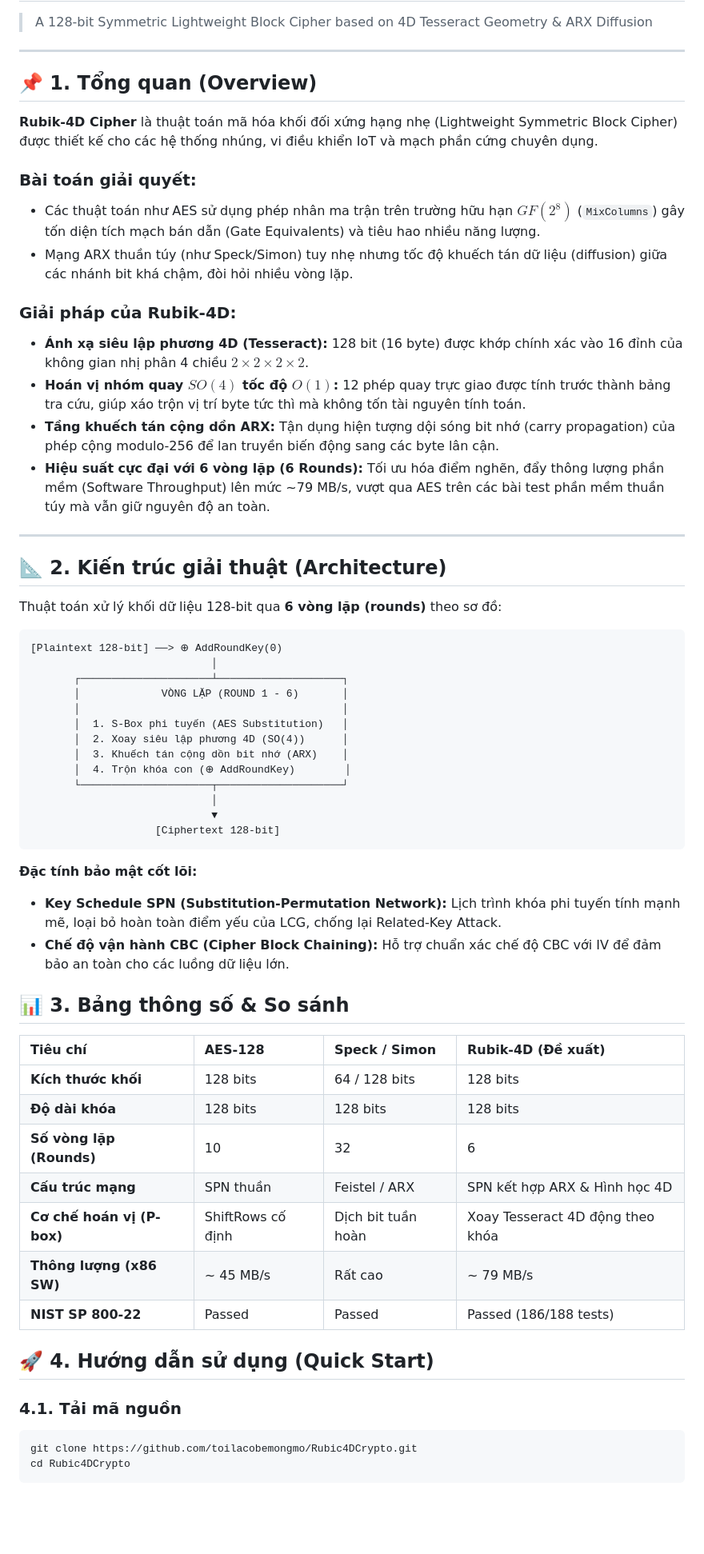
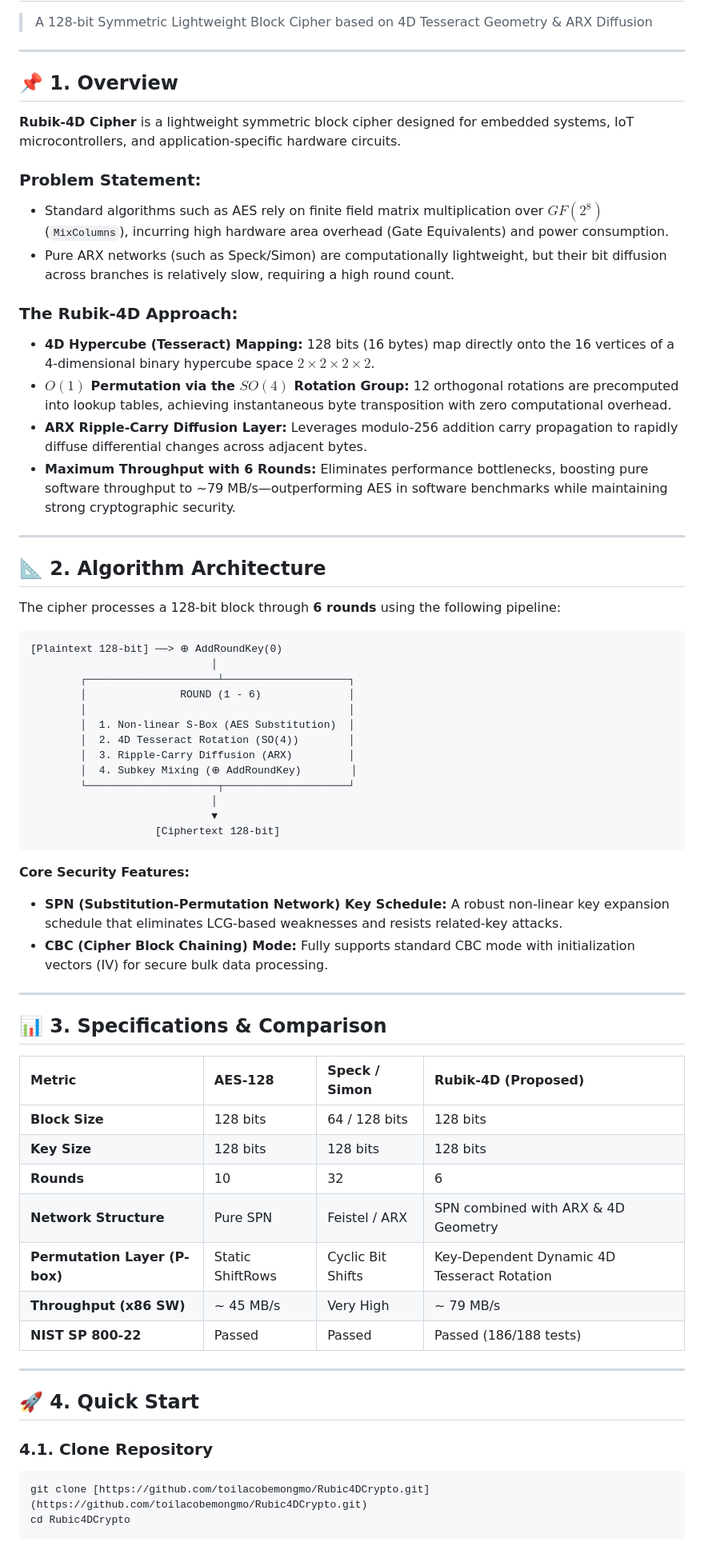
Before and after one commit to toilacobemongmo/Rubic4DCrypto, a Markdown page: README.md, the part around one of its changes. Shown at 80% size. GitHub-like rendering; blank space fills up the shorter version.

Commit message:
Translate README sections from Vietnamese to English

````diff
--- a/README.md
+++ b/README.md
@@ -3,63 +3,67 @@
 
 ---
 
-## 📌 1. Tổng quan (Overview)
+## 📌 1. Overview
 
-**Rubik-4D Cipher** là thuật toán mã hóa khối đối xứng hạng nhẹ (Lightweight Symmetric Block Cipher) được thiết kế cho các hệ thống nhúng, vi điều khiển IoT và mạch phần cứng chuyên dụng.
+**Rubik-4D Cipher** is a lightweight symmetric block cipher designed for embedded systems, IoT microcontrollers, and application-specific hardware circuits.
 
-### Bài toán giải quyết:
-* Các thuật toán như AES sử dụng phép nhân ma trận trên trường hữu hạn $GF(2^8)$ (`MixColumns`) gây tốn diện tích mạch bán dẫn (Gate Equivalents) và tiêu hao nhiều năng lượng.
-* Mạng ARX thuần túy (như Speck/Simon) tuy nhẹ nhưng tốc độ khuếch tán dữ liệu (diffusion) giữa các nhánh bit khá chậm, đòi hỏi nhiều vòng lặp.
+### Problem Statement:
+* Standard algorithms such as AES rely on finite field matrix multiplication over $GF(2^8)$ (`MixColumns`), incurring high hardware area overhead (Gate Equivalents) and power consumption.
+* Pure ARX networks (such as Speck/Simon) are computationally lightweight, but their bit diffusion across branches is relatively slow, requiring a high round count.
 
-### Giải pháp của Rubik-4D:
-* **Ánh xạ siêu lập phương 4D (Tesseract):** 128 bit (16 byte) được khớp chính xác vào 16 đỉnh của không gian nhị phân 4 chiều $2 \times 2 \times 2 \times 2$.
-* **Hoán vị nhóm quay $SO(4)$ tốc độ $O(1)$:** 12 phép quay trực giao được tính trước thành bảng tra cứu, giúp xáo trộn vị trí byte tức thì mà không tốn tài nguyên tính toán.
-* **Tầng khuếch tán cộng dồn ARX:** Tận dụng hiện tượng dội sóng bit nhớ (carry propagation) của phép cộng modulo-256 để lan truyền biến động sang các byte lân cận.
-* **Hiệu suất cực đại với 6 vòng lặp (6 Rounds):** Tối ưu hóa điểm nghẽn, đẩy thông lượng phần mềm (Software Throughput) lên mức ~79 MB/s, vượt qua AES trên các bài test phần mềm thuần túy mà vẫn giữ nguyên độ an toàn.
+### The Rubik-4D Approach:
+* **4D Hypercube (Tesseract) Mapping:** 128 bits (16 bytes) map directly onto the 16 vertices of a 4-dimensional binary hypercube space $2 \times 2 \times 2 \times 2$.
+* **$O(1)$ Permutation via the $SO(4)$ Rotation Group:** 12 orthogonal rotations are precomputed into lookup tables, achieving instantaneous byte transposition with zero computational overhead.
+* **ARX Ripple-Carry Diffusion Layer:** Leverages modulo-256 addition carry propagation to rapidly diffuse differential changes across adjacent bytes.
+* **Maximum Throughput with 6 Rounds:** Eliminates performance bottlenecks, boosting pure software throughput to ~79 MB/s—outperforming AES in software benchmarks while maintaining strong cryptographic security.
 
 ---
 
-## 📐 2. Kiến trúc giải thuật (Architecture)
+## 📐 2. Algorithm Architecture
 
-Thuật toán xử lý khối dữ liệu 128-bit qua **6 vòng lặp (rounds)** theo sơ đồ:
+The cipher processes a 128-bit block through **6 rounds** using the following pipeline:
 
 ```text
 [Plaintext 128-bit] ──> ⊕ AddRoundKey(0)
                              │
-       ┌─────────────────────┴────────────────────┐
-       │             VÒNG LẶP (ROUND 1 - 6)       │
-       │                                          │
-       │  1. S-Box phi tuyến (AES Substitution)   │
-       │  2. Xoay siêu lập phương 4D (SO(4))      │
-       │  3. Khuếch tán cộng dồn bit nhớ (ARX)    │
-       │  4. Trộn khóa con (⊕ AddRoundKey)        │
-       └─────────────────────┬────────────────────┘
+        ┌─────────────────────┴────────────────────┐
+        │               ROUND (1 - 6)              │
+        │                                          │
+        │  1. Non-linear S-Box (AES Substitution)  │
+        │  2. 4D Tesseract Rotation (SO(4))        │
+        │  3. Ripple-Carry Diffusion (ARX)         │
+        │  4. Subkey Mixing (⊕ AddRoundKey)        │
+        └─────────────────────┬────────────────────┘
                              │
                              ▼
                     [Ciphertext 128-bit]
 ```
 
-**Đặc tính bảo mật cốt lõi:**
-* **Key Schedule SPN (Substitution-Permutation Network):** Lịch trình khóa phi tuyến tính mạnh mẽ, loại bỏ hoàn toàn điểm yếu của LCG, chống lại Related-Key Attack.
-* **Chế độ vận hành CBC (Cipher Block Chaining):** Hỗ trợ chuẩn xác chế độ CBC với IV để đảm bảo an toàn cho các luồng dữ liệu lớn.
+**Core Security Features:**
+* **SPN (Substitution-Permutation Network) Key Schedule:** A robust non-linear key expansion schedule that eliminates LCG-based weaknesses and resists related-key attacks.
+* **CBC (Cipher Block Chaining) Mode:** Fully supports standard CBC mode with initialization vectors (IV) for secure bulk data processing.
 
-## 📊 3. Bảng thông số & So sánh
+---
 
-| Tiêu chí | AES-128 | Speck / Simon | Rubik-4D (Đề xuất) |
+## 📊 3. Specifications & Comparison
+
+| Metric | AES-128 | Speck / Simon | Rubik-4D (Proposed) |
 | :--- | :--- | :--- | :--- |
-| **Kích thước khối** | 128 bits | 64 / 128 bits | 128 bits |
-| **Độ dài khóa** | 128 bits | 128 bits | 128 bits |
-| **Số vòng lặp (Rounds)** | 10 | 32 | 6 |
-| **Cấu trúc mạng** | SPN thuần | Feistel / ARX | SPN kết hợp ARX & Hình học 4D |
-| **Cơ chế hoán vị (P-box)** | ShiftRows cố định | Dịch bit tuần hoàn | Xoay Tesseract 4D động theo khóa |
-| **Thông lượng (x86 SW)** | ~ 45 MB/s | Rất cao | ~ 79 MB/s |
+| **Block Size** | 128 bits | 64 / 128 bits | 128 bits |
+| **Key Size** | 128 bits | 128 bits | 128 bits |
+| **Rounds** | 10 | 32 | 6 |
+| **Network Structure** | Pure SPN | Feistel / ARX | SPN combined with ARX & 4D Geometry |
+| **Permutation Layer (P-box)** | Static ShiftRows | Cyclic Bit Shifts | Key-Dependent Dynamic 4D Tesseract Rotation |
+| **Throughput (x86 SW)** | ~ 45 MB/s | Very High | ~ 79 MB/s |
 | **NIST SP 800-22** | Passed | Passed | Passed (186/188 tests) |
 
-## 🚀 4. Hướng dẫn sử dụng (Quick Start)
+---
 
-### 4.1. Tải mã nguồn
+## 🚀 4. Quick Start
+
+### 4.1. Clone Repository
 ```bash
-git clone https://github.com/toilacobemongmo/Rubic4DCrypto.git
+git clone [https://github.com/toilacobemongmo/Rubic4DCrypto.git](https://github.com/toilacobemongmo/Rubic4DCrypto.git)
 cd Rubic4DCrypto
 ```
 
````
Also changed, not shown: other parts of README.md (+26 -20 lines).
